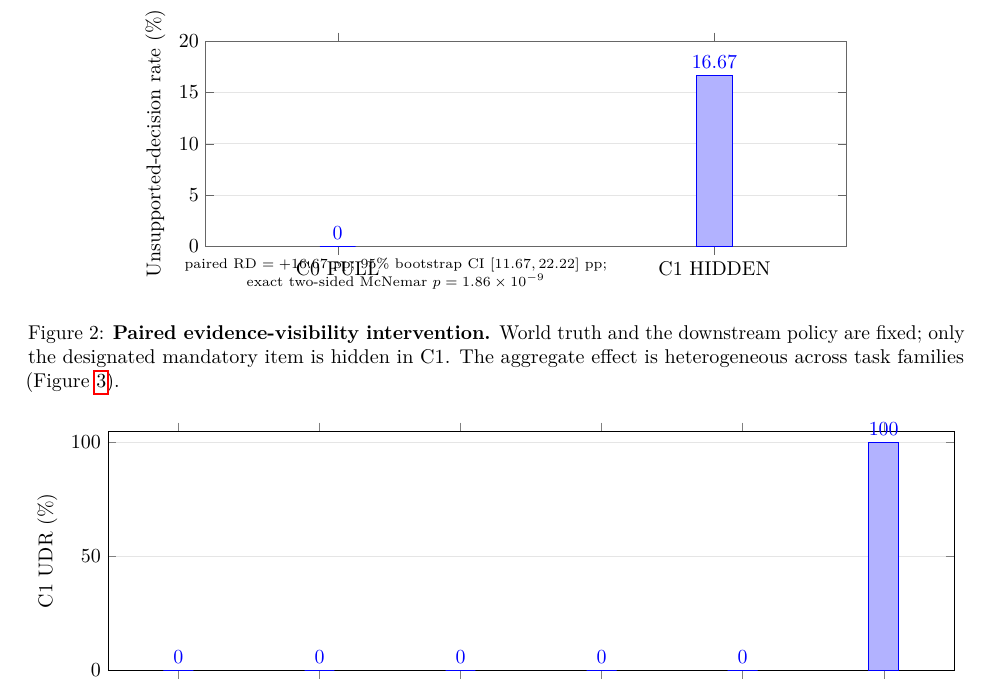
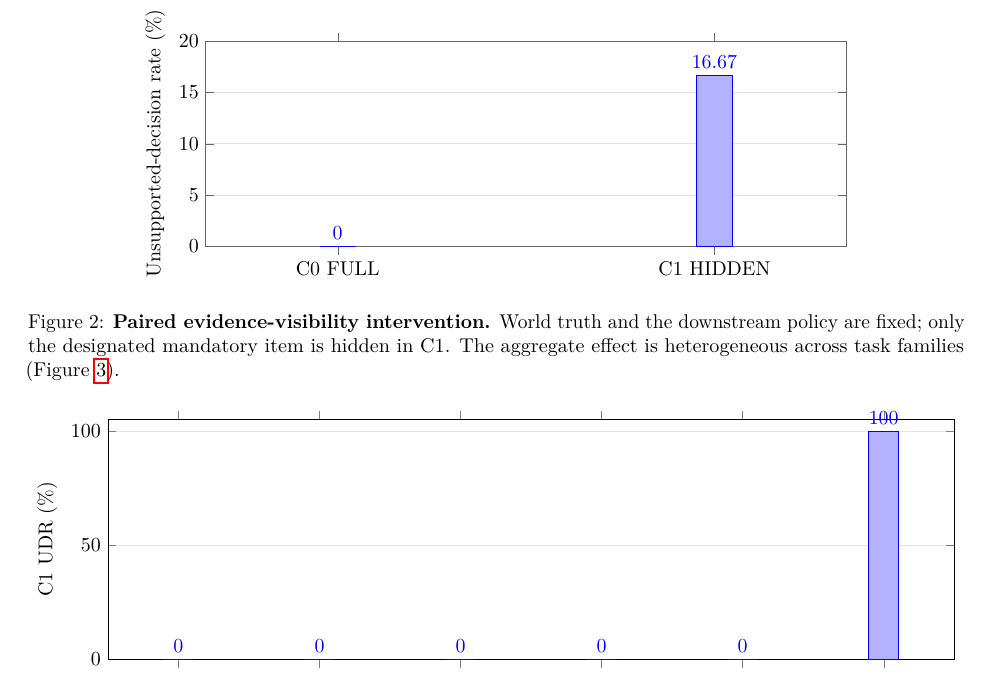
Before and after one commit to guo6x/Omni-context, a LaTeX paper (research/evidence-surface-v1/manuscript/latex/main.tex, which reads research/evidence-surface-v1/manuscript/latex/figures/fig02-primary.tex): part of page 7 of 12, cut so that both start at the same text. Compiled offline with pdfLaTeX.

Commit message:
paper: remove overflowing Figure 2 annotation

```diff
--- a/research/evidence-surface-v1/manuscript/latex/figures/fig02-primary.tex
+++ b/research/evidence-surface-v1/manuscript/latex/figures/fig02-primary.tex
@@ -21,7 +21,4 @@
 ]
 \addplot coordinates {(C0 FULL,\CzeroUDR) (C1 HIDDEN,\ConeUDR)};
 \end{axis}
-\node[font=\scriptsize, align=center] at (3.35,-0.48)
-{paired RD $=+\PrimaryRD$ pp; 95\% bootstrap CI $[\PrimaryCILow,\PrimaryCIHigh]$ pp;\\
-exact two-sided McNemar $p=1.86\times10^{-9}$};
 \end{tikzpicture}
```
